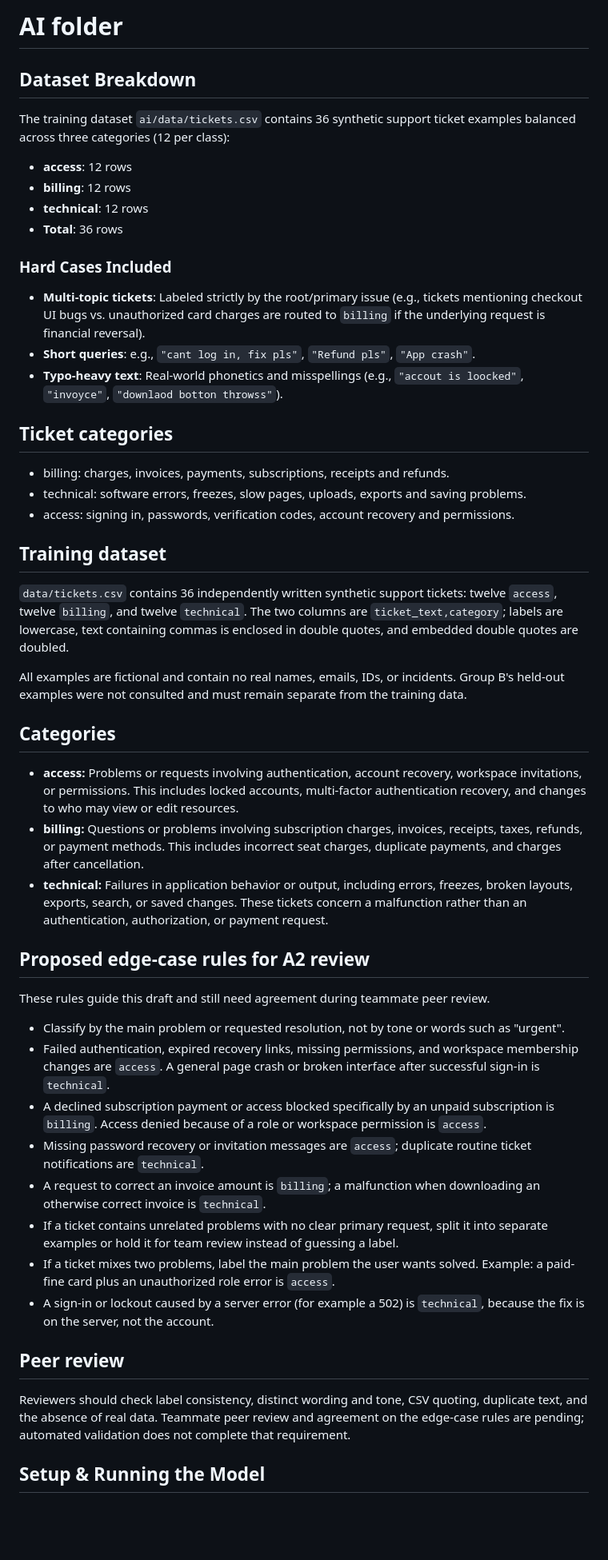
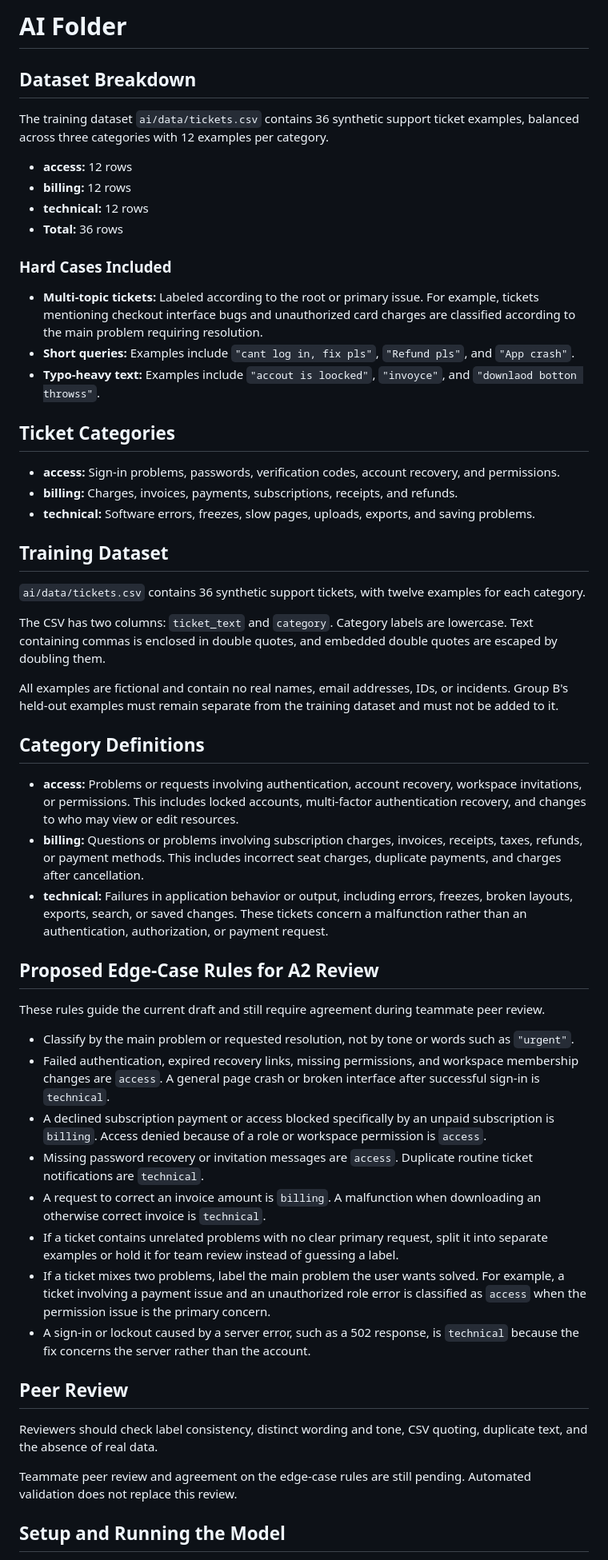
Before and after one commit to enzupiechaczek/smartdesk-ai-ticket-triage, a Markdown page: ai/README.md, the part around one of its changes. Shown at 80% size. Drawn GitHub-style; blank space fills up the shorter version.

```diff
--- a/ai/README.md
+++ b/ai/README.md
@@ -1,55 +1,58 @@
-# AI folder
+# AI Folder
 
 ## Dataset Breakdown
 
-The training dataset `ai/data/tickets.csv` contains 36 synthetic support ticket examples balanced across three categories (12 per class):
+The training dataset `ai/data/tickets.csv` contains 36 synthetic support ticket examples, balanced across three categories with 12 examples per category.
 
-- **access**: 12 rows
-- **billing**: 12 rows
-- **technical**: 12 rows
-- **Total**: 36 rows
+- **access:** 12 rows
+- **billing:** 12 rows
+- **technical:** 12 rows
+- **Total:** 36 rows
 
 ### Hard Cases Included
 
-- **Multi-topic tickets**: Labeled strictly by the root/primary issue (e.g., tickets mentioning checkout UI bugs vs. unauthorized card charges are routed to `billing` if the underlying request is financial reversal).
-- **Short queries**: e.g., `"cant log in, fix pls"`, `"Refund pls"`, `"App crash"`.
-- **Typo-heavy text**: Real-world phonetics and misspellings (e.g., `"accout is loocked"`, `"invoyce"`, `"downlaod botton throwss"`).
+- **Multi-topic tickets:** Labeled according to the root or primary issue. For example, tickets mentioning checkout interface bugs and unauthorized card charges are classified according to the main problem requiring resolution.
+- **Short queries:** Examples include `"cant log in, fix pls"`, `"Refund pls"`, and `"App crash"`.
+- **Typo-heavy text:** Examples include `"accout is loocked"`, `"invoyce"`, and `"downlaod botton throwss"`.
 
-## Ticket categories
-- billing: charges, invoices, payments, subscriptions, receipts and refunds.
-- technical: software errors, freezes, slow pages, uploads, exports and saving problems.
-- access: signing in, passwords, verification codes, account recovery and permissions.
+## Ticket Categories
 
+- **access:** Sign-in problems, passwords, verification codes, account recovery, and permissions.
+- **billing:** Charges, invoices, payments, subscriptions, receipts, and refunds.
+- **technical:** Software errors, freezes, slow pages, uploads, exports, and saving problems.
 
-## Training dataset
+## Training Dataset
 
-`data/tickets.csv` contains 36 independently written synthetic support tickets: twelve  `access`, twelve `billing`, and twelve `technical`. The two columns are `ticket_text,category`; labels are lowercase, text containing commas is enclosed in double quotes, and embedded double quotes are doubled.
+`ai/data/tickets.csv` contains 36 synthetic support tickets, with twelve examples for each category.
 
-All examples are fictional and contain no real names, emails, IDs, or incidents. Group B's held-out examples were not consulted and must remain separate from the training data.
+The CSV has two columns: `ticket_text` and `category`. Category labels are lowercase. Text containing commas is enclosed in double quotes, and embedded double quotes are escaped by doubling them.
 
-## Categories
+All examples are fictional and contain no real names, email addresses, IDs, or incidents. Group B's held-out examples must remain separate from the training dataset and must not be added to it.
+
+## Category Definitions
 
 - **access:** Problems or requests involving authentication, account recovery, workspace invitations, or permissions. This includes locked accounts, multi-factor authentication recovery, and changes to who may view or edit resources.
 - **billing:** Questions or problems involving subscription charges, invoices, receipts, taxes, refunds, or payment methods. This includes incorrect seat charges, duplicate payments, and charges after cancellation.
 - **technical:** Failures in application behavior or output, including errors, freezes, broken layouts, exports, search, or saved changes. These tickets concern a malfunction rather than an authentication, authorization, or payment request.
 
-## Proposed edge-case rules for A2 review
+## Proposed Edge-Case Rules for A2 Review
 
-These rules guide this draft and still need agreement during teammate peer review.
+These rules guide the current draft and still require agreement during teammate peer review.
 
-- Classify by the main problem or requested resolution, not by tone or words such as "urgent".
+- Classify by the main problem or requested resolution, not by tone or words such as `"urgent"`.
 - Failed authentication, expired recovery links, missing permissions, and workspace membership changes are `access`. A general page crash or broken interface after successful sign-in is `technical`.
 - A declined subscription payment or access blocked specifically by an unpaid subscription is `billing`. Access denied because of a role or workspace permission is `access`.
-- Missing password recovery or invitation messages are `access`; duplicate routine ticket notifications are `technical`.
-- A request to correct an invoice amount is `billing`; a malfunction when downloading an otherwise correct invoice is `technical`.
+- Missing password recovery or invitation messages are `access`. Duplicate routine ticket notifications are `technical`.
+- A request to correct an invoice amount is `billing`. A malfunction when downloading an otherwise correct invoice is `technical`.
 - If a ticket contains unrelated problems with no clear primary request, split it into separate examples or hold it for team review instead of guessing a label.
-- If a ticket mixes two problems, label the main problem the user wants solved. Example: a paid-fine card plus an unauthorized role error is `access`.
-- A sign-in or lockout caused by a server error (for example a 502) is `technical`, because the fix is on the server, not the account.
+- If a ticket mixes two problems, label the main problem the user wants solved. For example, a ticket involving a payment issue and an unauthorized role error is classified as `access` when the permission issue is the primary concern.
+- A sign-in or lockout caused by a server error, such as a 502 response, is `technical` because the fix concerns the server rather than the account.
 
-## Peer review
+## Peer Review
 
-Reviewers should check label consistency, distinct wording and tone, CSV quoting, duplicate text, and the absence of real data. Teammate peer review and agreement on the edge-case rules are pending; automated validation does not complete that requirement.
+Reviewers should check label consistency, distinct wording and tone, CSV quoting, duplicate text, and the absence of real data.
 
+Teammate peer review and agreement on the edge-case rules are still pending. Automated validation does not replace this review.
 
-## Setup & Running the Model
+## Setup and Running the Model
 
```
Also changed, not shown: other parts of ai/README.md (+69 -2 lines).
